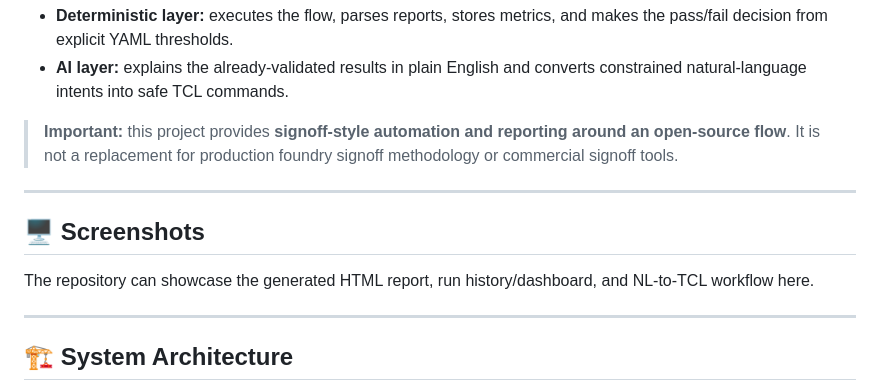
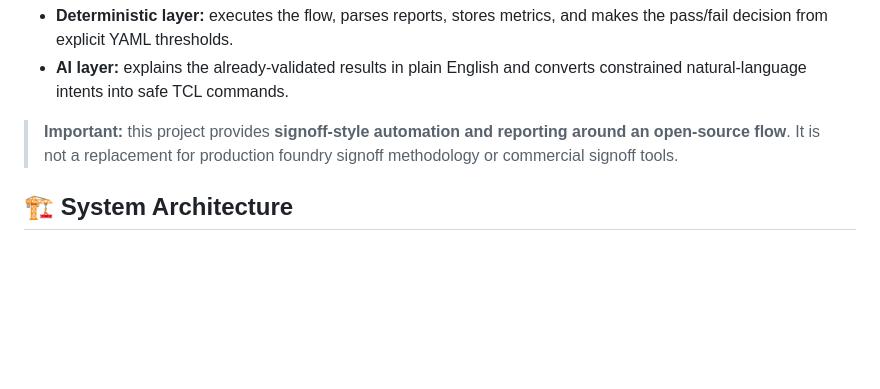
Before and after one commit to karann0077/SignOff-Copilot, a Markdown page: README.md, the part around the change. Rendered like a GitHub page; blank space fills up the shorter version.

```diff
--- a/README.md
+++ b/README.md
@@ -20,15 +20,7 @@ EDA regression runs produce large amounts of synthesis, timing, and physical-des
 
 > **Important:** this project provides **signoff-style automation and reporting around an open-source flow**. It is not a replacement for production foundry signoff methodology or commercial signoff tools.
 
----
 
-## 🖥️ Screenshots
-
-The repository can showcase the generated HTML report, run history/dashboard, and NL-to-TCL workflow here.
-
-<!-- Add committed screenshots below when their repository paths are available. -->
-
----
 
 ## 🏗️ System Architecture
 
```
